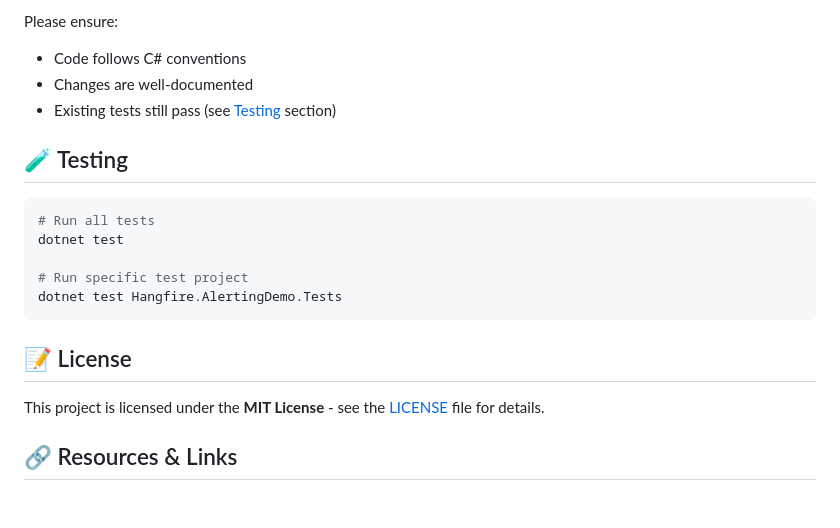
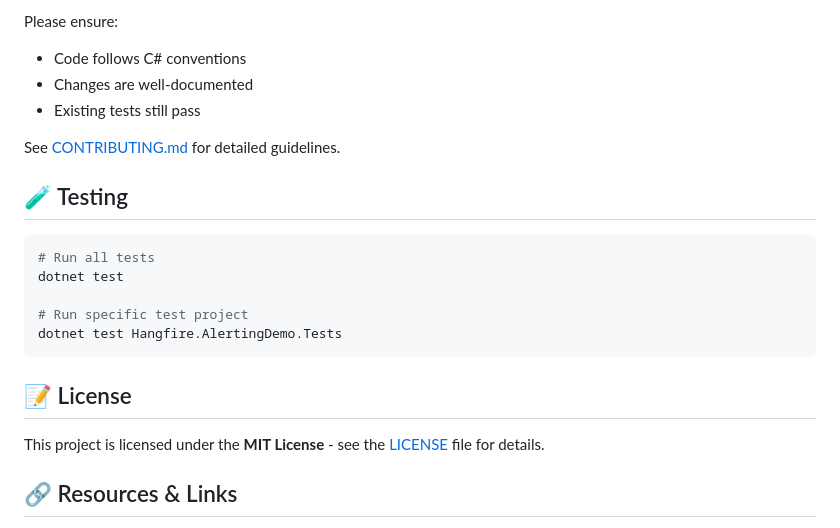
Before and after one commit to its-robin/Hangfiredotnetdemo, a Markdown page: README.md, the part around one of its changes. Drawn GitHub-style; blank space fills up the shorter version.

```diff
--- a/Hangfire.AlertingDemo.Web/README.md
+++ b/README.md
@@ -170,7 +170,9 @@ Contributions are welcome! To contribute:
 Please ensure:
 - Code follows C# conventions
 - Changes are well-documented
-- Existing tests still pass (see [Testing](#-testing) section)
+- Existing tests still pass
+
+See [CONTRIBUTING.md](./CONTRIBUTING.md) for detailed guidelines.
 
 ## 🧪 Testing
 
```
Also changed, not shown: other parts of README.md (+6 -6 lines), PERSONAL_PROMOTION_NOTES.md (added, +178 -0 lines).
